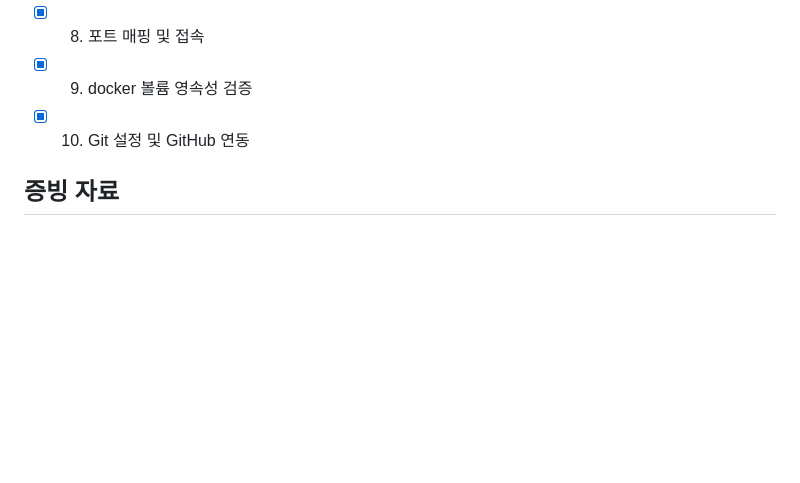
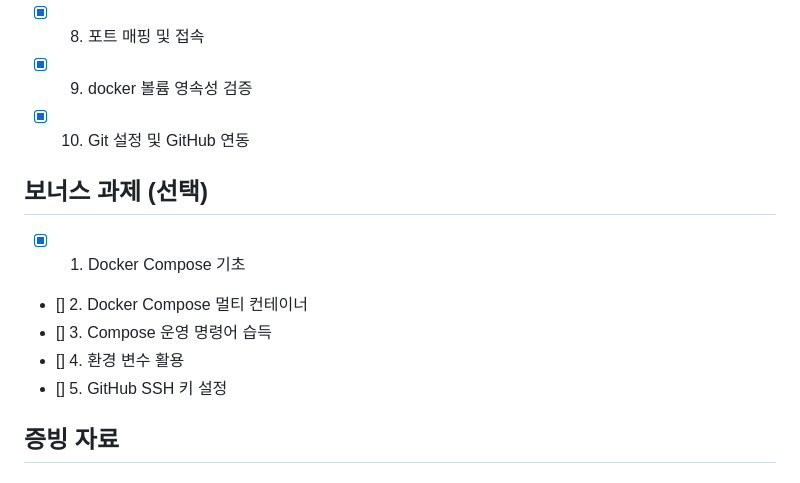
Before and after one commit to Junsang3101/Codyssey_Pre-Course_1-1, a Markdown page: README.md, the part around one of its changes. Drawn GitHub-style; blank space fills up the shorter version.

```diff
--- a/README.md
+++ b/README.md
@@ -24,6 +24,13 @@
 - [x] 8. 포트 매핑 및 접속
 - [x] 9. docker 볼륨 영속성 검증
 - [x] 10. Git 설정 및 GitHub 연동
+
+## 보너스 과제 (선택)
+- [x] 1. Docker Compose 기초
+- [] 2. Docker Compose 멀티 컨테이너
+- [] 3. Compose 운영 명령어 습득
+- [] 4. 환경 변수 활용
+- [] 5. GitHub SSH 키 설정
 
 ## 증빙 자료
 
```
Also changed, not shown: other parts of README.md (+6 -0 lines), 기능 요구 사항 증빙 자료/11. Docker Compose 기초.png (added), 기능 요구 사항 증빙 자료/15. GitHub SSH 키 설정.png (added), 5 other files.
